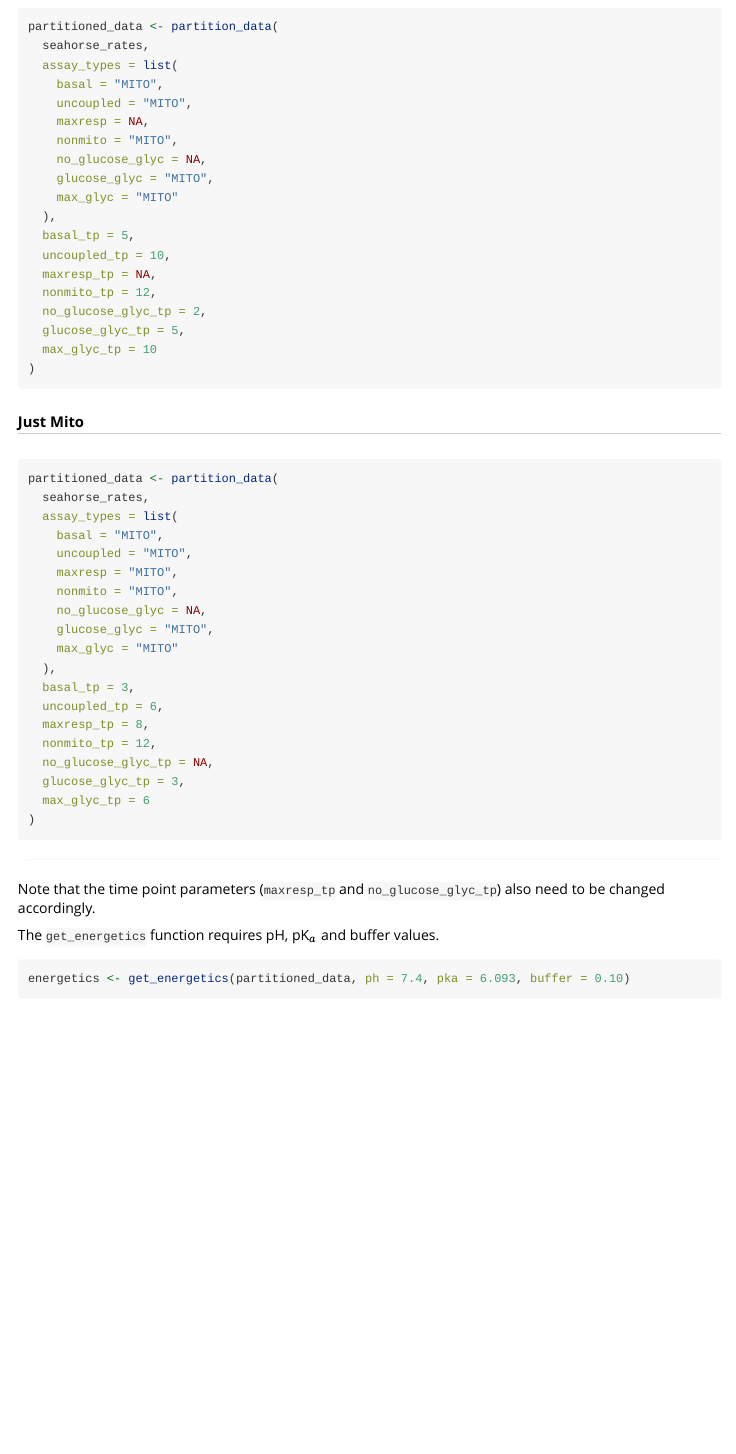
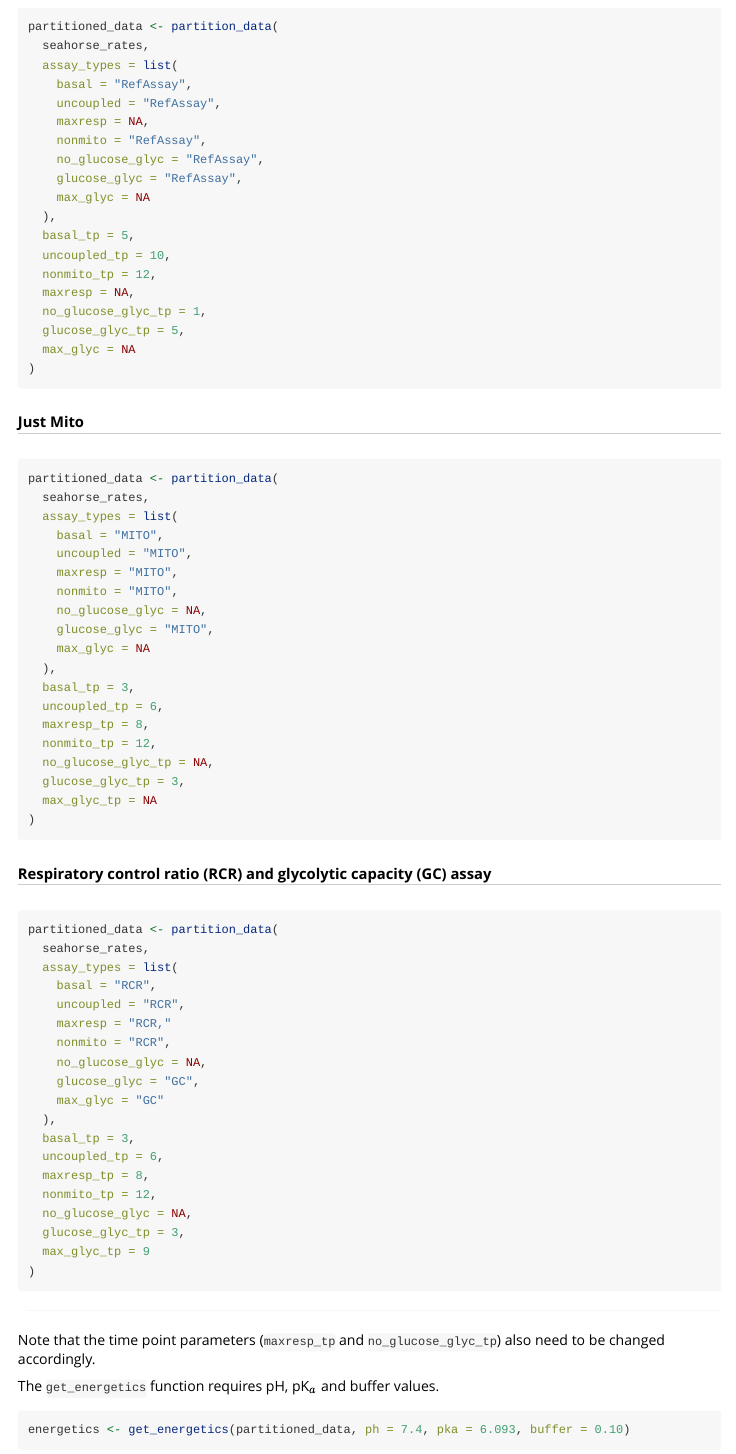
Before and after one commit to jamespeapen/ceas, an R Markdown document (vignettes/ceas.Rmd): the page in a window 1100 px wide, from 2140 px down. Rendered offline with R 4.5, knitr and Pandoc, with nearby package versions; some code elsewhere in the file could not run offline; common packages that the code uses without loading them are loaded.

Commit message:
docs(energetics): update partition_data with corrected formats
Respiratory control and glycolytic capacity assay formats

````diff
--- a/vignettes/ceas.Rmd
+++ b/vignettes/ceas.Rmd
@@ -124,22 +124,23 @@ partitioned_data <- partition_data(
 partitioned_data <- partition_data(
   seahorse_rates,
   assay_types = list(
-    basal = "MITO",
-    uncoupled = "MITO",
+    basal = "RefAssay",
+    uncoupled = "RefAssay",
     maxresp = NA,
-    nonmito = "MITO",
-    no_glucose_glyc = NA,
-    glucose_glyc = "MITO",
-    max_glyc = "MITO"
+    nonmito = "RefAssay",
+    no_glucose_glyc = "RefAssay",
+    glucose_glyc = "RefAssay",
+    max_glyc = NA
   ),
   basal_tp = 5,
   uncoupled_tp = 10,
-  maxresp_tp = NA,
   nonmito_tp = 12,
-  no_glucose_glyc_tp = 2,
+  maxresp = NA,
+  no_glucose_glyc_tp = 1,
   glucose_glyc_tp = 5,
-  max_glyc_tp = 10
+  max_glyc = NA
 )
+
 ```
 
 ##### Just Mito
@@ -154,7 +155,7 @@ partitioned_data <- partition_data(
     nonmito = "MITO",
     no_glucose_glyc = NA,
     glucose_glyc = "MITO",
-    max_glyc = "MITO"
+    max_glyc = NA
   ),
   basal_tp = 3,
   uncoupled_tp = 6,
@@ -162,7 +163,31 @@ partitioned_data <- partition_data(
   nonmito_tp = 12,
   no_glucose_glyc_tp = NA,
   glucose_glyc_tp = 3,
-  max_glyc_tp = 6
+  max_glyc_tp = NA
+)
+```
+
+##### Respiratory control ratio (RCR) and glycolytic capacity (GC) assay
+
+```{r, eval = FALSE}
+partitioned_data <- partition_data(
+  seahorse_rates,
+  assay_types = list(
+    basal = "RCR",
+    uncoupled = "RCR",
+    maxresp = "RCR,"
+    nonmito = "RCR",
+    no_glucose_glyc = NA,
+    glucose_glyc = "GC",
+    max_glyc = "GC"
+  ),
+  basal_tp = 3,
+  uncoupled_tp = 6,
+  maxresp_tp = 8,
+  nonmito_tp = 12,
+  no_glucose_glyc = NA,
+  glucose_glyc_tp = 3,
+  max_glyc_tp = 9
 )
 ```
 
````
Also changed, not shown: R/energetics.R (+34 -11 lines), vignettes/ceas.Rmd (2 more changed lines), 1 other file.
